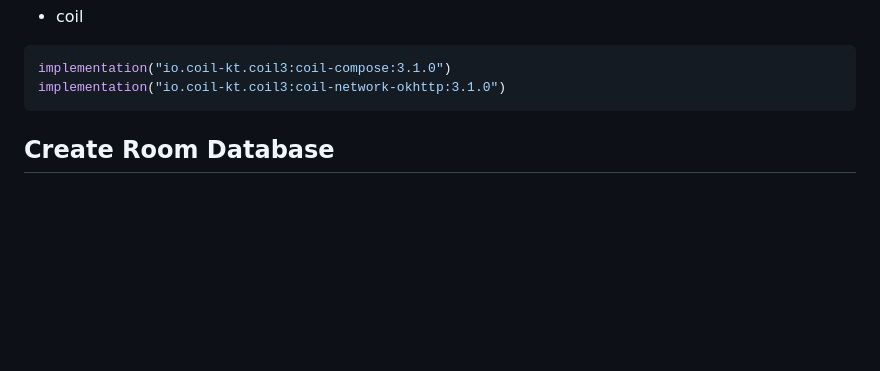
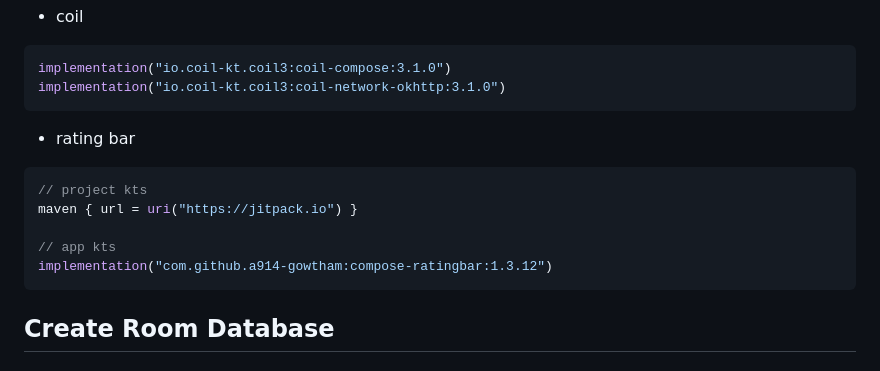
Before and after one commit to laohei7/laohei7.github.io, a Markdown page: Writerside/topics/project01-TravelApp.md, the part around the change. Rendered like a GitHub page; blank space fills up the shorter version.

Commit message:
fix: add rating bar

````diff
--- a/Writerside/topics/project01-TravelApp.md
+++ b/Writerside/topics/project01-TravelApp.md
@@ -48,6 +48,16 @@ implementation("io.insert-koin:koin-androidx-compose-navigation:4.1.0-Beta5")
 ```kotlin
 implementation("io.coil-kt.coil3:coil-compose:3.1.0")
 implementation("io.coil-kt.coil3:coil-network-okhttp:3.1.0")
+```
+
+- rating bar
+
+```kotlin
+// project kts
+maven { url = uri("https://jitpack.io") }
+
+// app kts
+implementation("com.github.a914-gowtham:compose-ratingbar:1.3.12")
 ```
 
 ## Create Room Database
````
